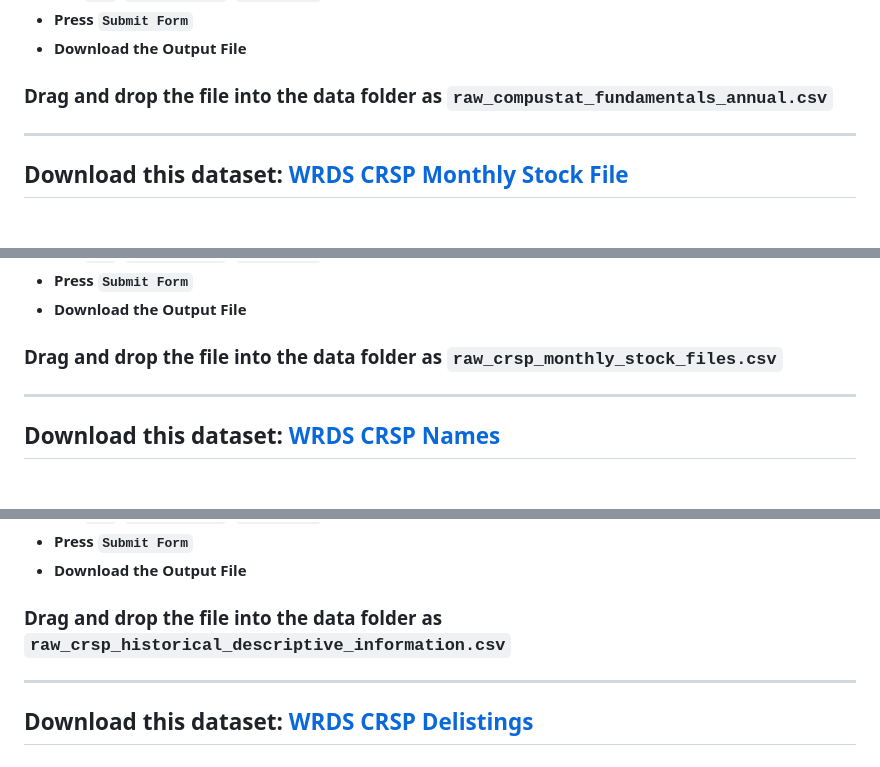
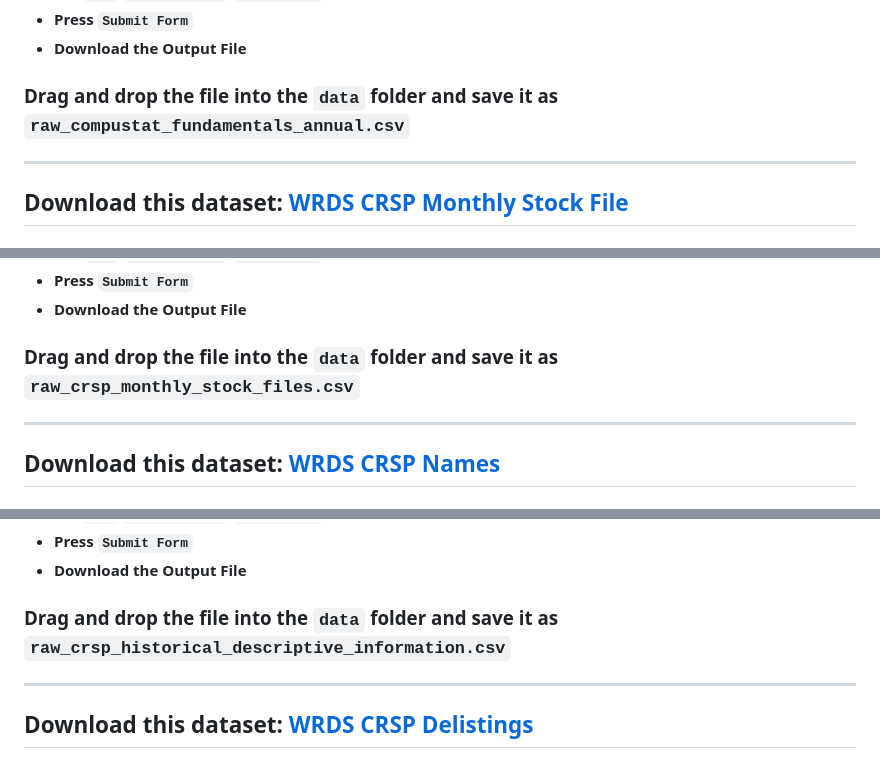
Before and after one commit to aidanvyas/asset_pricing_code, a Markdown page: data_download_instructions.md, 3 parts joined by grey strips. Drawn GitHub-style.

Commit message:
improved instructions

```diff
--- a/data_download_instructions.md
+++ b/data_download_instructions.md
@@ -22,7 +22,7 @@
 - **Press `Submit Form`**
 - **Download the Output File**
 
-### Drag and drop the file into the data folder as `raw_compustat_fundamentals_annual.csv`
+### Drag and drop the file into the `data` folder and save it as `raw_compustat_fundamentals_annual.csv`
 
 ---
 
@@ -40,7 +40,7 @@
 - **Press `Submit Form`**
 - **Download the Output File**
 
-### Drag and drop the file into the data folder as `raw_crsp_monthly_stock_files.csv`
+### Drag and drop the file into the `data` folder and save it as `raw_crsp_monthly_stock_files.csv`
 
 ---
 
@@ -56,7 +56,7 @@
 - **Press `Submit Form`**
 - **Download the Output File**
 
-### Drag and drop the file into the data folder as `raw_crsp_historical_descriptive_information.csv`
+### Drag and drop the file into the `data` folder and save it as `raw_crsp_historical_descriptive_information.csv`
 
 ---
 
```
Also changed, not shown: other parts of data_download_instructions.md (+2 -2 lines).
